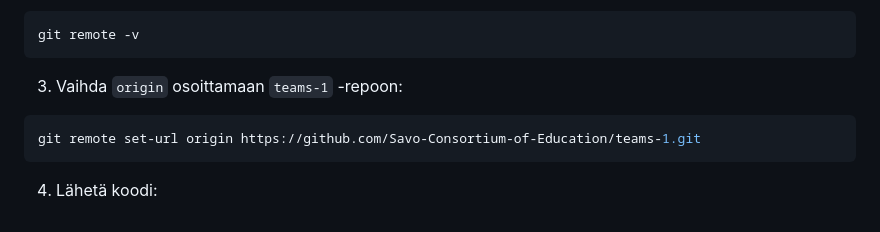
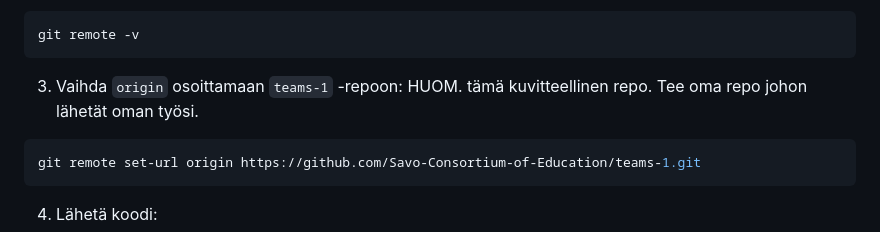
Before and after one commit to Savo-Consortium-of-Education/Erik-Cerrada-Plumed, a Markdown page: opiskelijanohje.md, the part around the change. GitHub-like rendering.

Commit message:
Clarify 'teams-1' as fictional repository
Added a note to clarify that 'teams-1' is a fictional repository and to create a personal repository for submissions.

````diff
--- a/opiskelijanohje.md
+++ b/opiskelijanohje.md
@@ -62,7 +62,7 @@ cd pienyrittajan-taloushallinto
 git remote -v
 ```
 
-3. Vaihda `origin` osoittamaan `teams-1` -repoon:
+3. Vaihda `origin` osoittamaan `teams-1` -repoon: HUOM. tämä kuvitteellinen repo. Tee oma repo johon lähetät oman työsi.
 
 ```powershell
 git remote set-url origin https://github.com/Savo-Consortium-of-Education/teams-1.git
````
